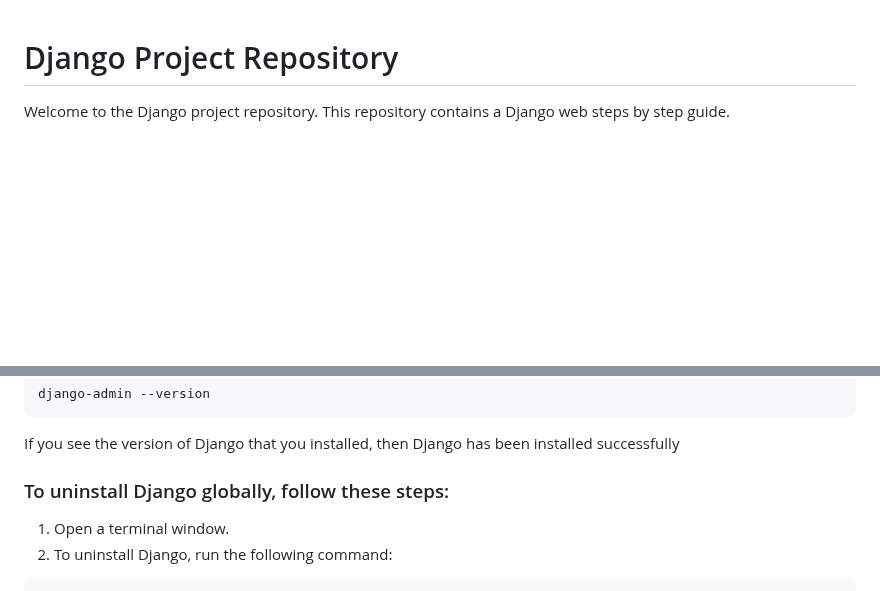
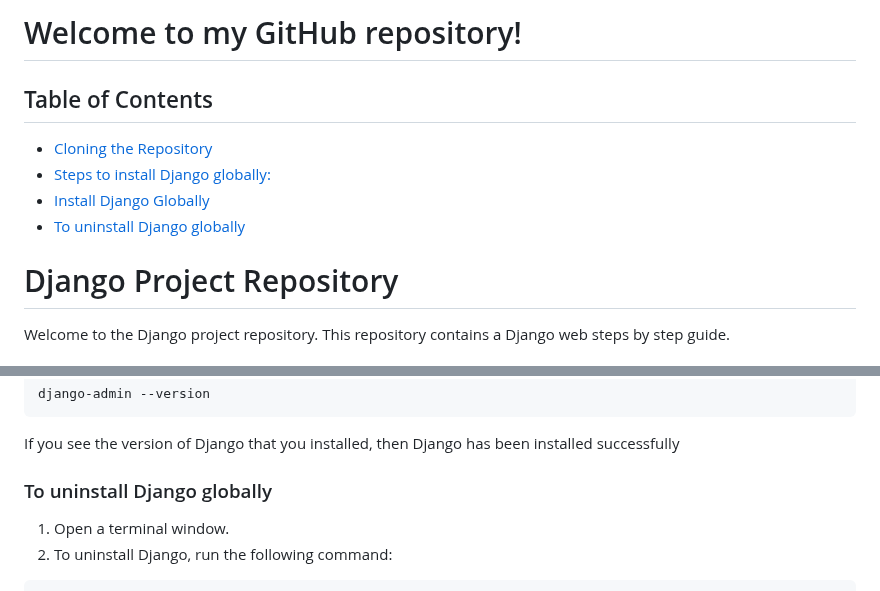
Before and after one commit to HashimThePassionate/Django, a Markdown page: README.md, 2 parts joined by grey strips. GitHub-like rendering; blank space fills up the shorter version.

Commit message:
initial v2.2

````diff
--- a/README.md
+++ b/README.md
@@ -1,3 +1,11 @@
+# Welcome to my GitHub repository!
+
+## Table of Contents
+- [Cloning the Repository](#Cloning-the-Repository)
+- [Steps to install Django globally:](#Steps-to-install-Django-globally:)
+- [Install Django Globally](#Install-Django-Globallyn)
+- [To uninstall Django globally](#To-uninstall-Django-globally)
+
 # Django Project Repository
 
 Welcome to the Django project repository. This repository contains a Django web steps by step guide.
@@ -44,7 +52,7 @@ django-admin --version
 ```
 If you see the version of Django that you installed, then Django has been installed successfully
 
-### To uninstall Django globally, follow these steps:
+### To uninstall Django globally
 
 1. Open a terminal window.
 2. To uninstall Django, run the following command:
````
